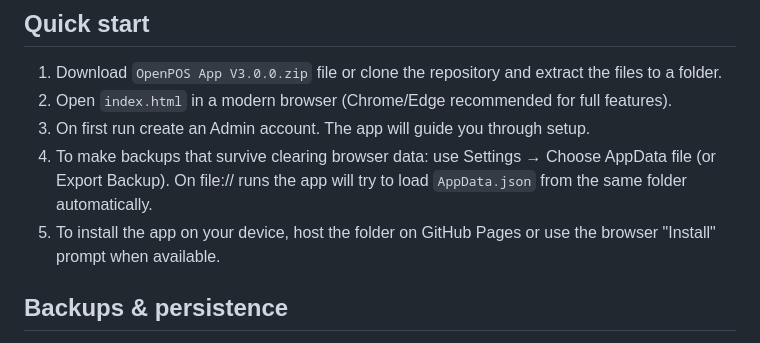
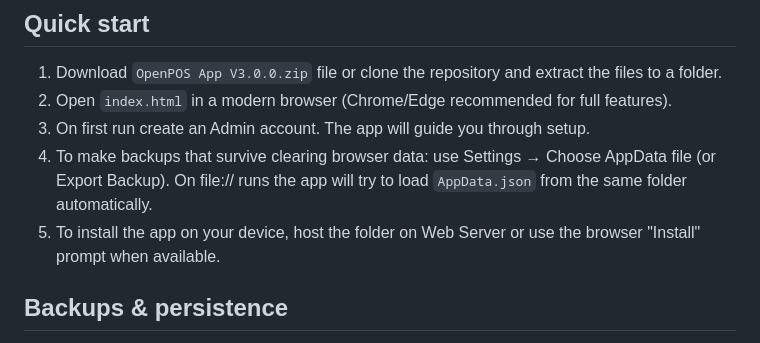
Before and after one commit to tasmon/OpenPOS, a Markdown page: README.md, the part around the change. Rendered like a GitHub page.

```diff
--- a/README.md
+++ b/README.md
@@ -34,7 +34,7 @@ While it may encounter errors when hosted on a live web server, you can always m
 2. Open `index.html` in a modern browser (Chrome/Edge recommended for full features).
 3. On first run create an Admin account. The app will guide you through setup.
 4. To make backups that survive clearing browser data: use Settings → Choose AppData file (or Export Backup). On file:// runs the app will try to load `AppData.json` from the same folder automatically.
-5. To install the app on your device, host the folder on GitHub Pages or use the browser "Install" prompt when available.
+5. To install the app on your device, host the folder on Web Server or use the browser "Install" prompt when available.
 
 ## Backups & persistence
 - The app stores data in your browser (IndexedDB). If you clear browser data you can restore from an exported backup or an AppData.json file saved to disk.
```
